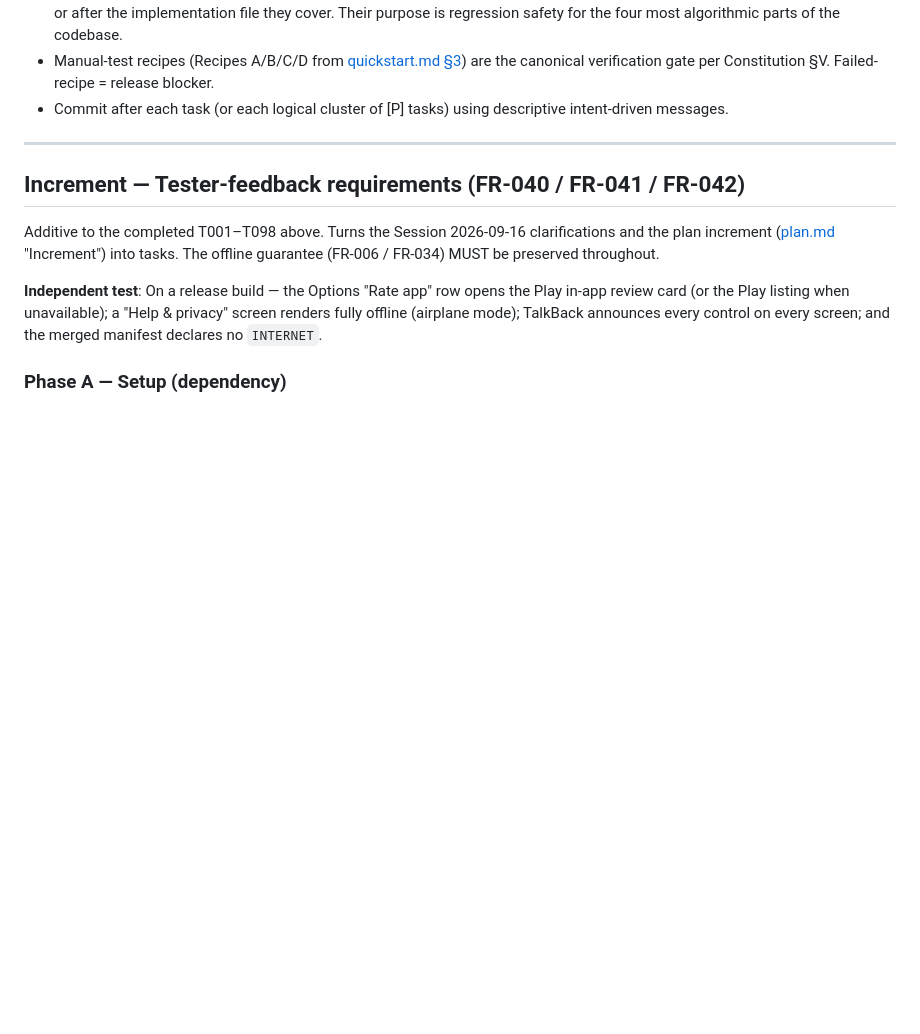
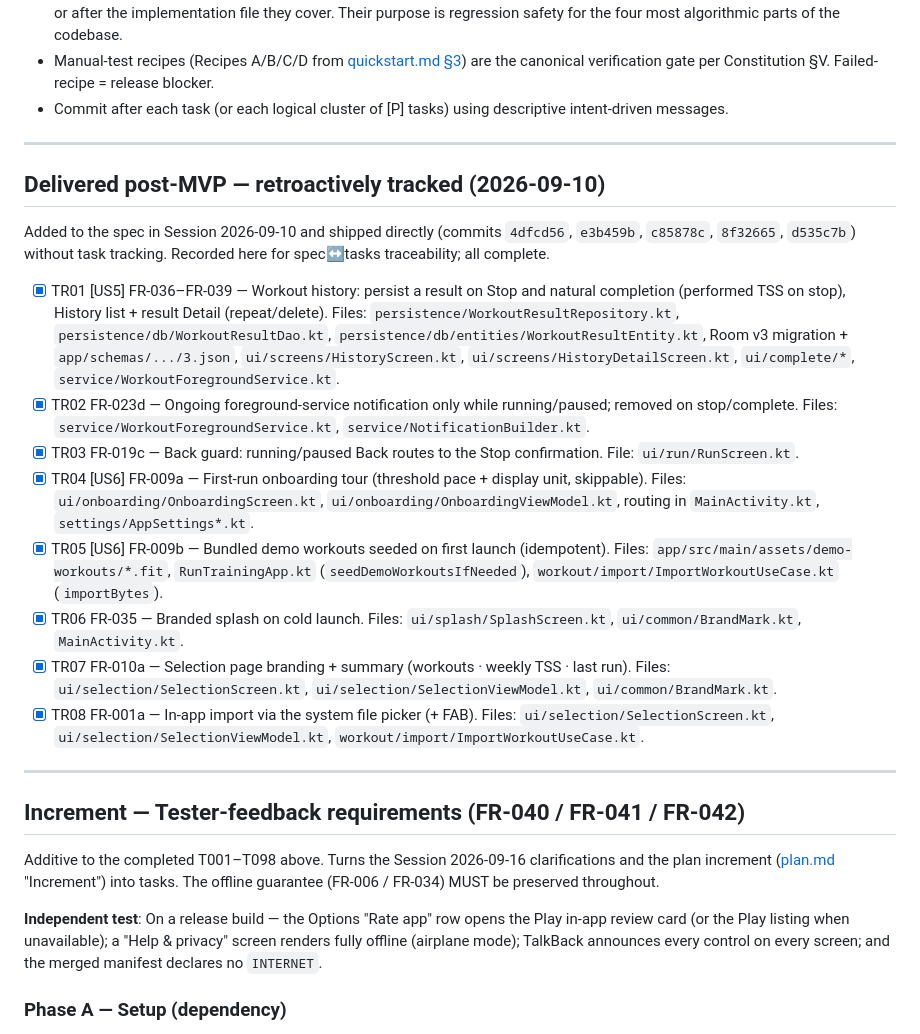
Before and after one commit to roland-privat/fittogym-android, a Markdown page: specs/001-core-workout-flow/tasks.md, the part around the change. Rendered like a GitHub page; blank space fills up the shorter version.

```diff
--- a/specs/001-core-workout-flow/tasks.md
+++ b/specs/001-core-workout-flow/tasks.md
@@ -292,6 +292,21 @@ This is a personal app per Constitution §I; "parallel team strategy" doesn't ap
 
 ---
 
+## Delivered post-MVP — retroactively tracked (2026-09-10)
+
+Added to the spec in Session 2026-09-10 and shipped directly (commits `4dfcd56`, `e3b459b`, `c85878c`, `8f32665`, `d535c7b`) without task tracking. Recorded here for spec↔tasks traceability; all complete.
+
+- [X] TR01 [US5] FR-036–FR-039 — Workout history: persist a result on Stop and natural completion (performed TSS on stop), History list + result Detail (repeat/delete). Files: `persistence/WorkoutResultRepository.kt`, `persistence/db/WorkoutResultDao.kt`, `persistence/db/entities/WorkoutResultEntity.kt`, Room v3 migration + `app/schemas/.../3.json`, `ui/screens/HistoryScreen.kt`, `ui/screens/HistoryDetailScreen.kt`, `ui/complete/*`, `service/WorkoutForegroundService.kt`.
+- [X] TR02 FR-023d — Ongoing foreground-service notification only while running/paused; removed on stop/complete. Files: `service/WorkoutForegroundService.kt`, `service/NotificationBuilder.kt`.
+- [X] TR03 FR-019c — Back guard: running/paused Back routes to the Stop confirmation. File: `ui/run/RunScreen.kt`.
+- [X] TR04 [US6] FR-009a — First-run onboarding tour (threshold pace + display unit, skippable). Files: `ui/onboarding/OnboardingScreen.kt`, `ui/onboarding/OnboardingViewModel.kt`, routing in `MainActivity.kt`, `settings/AppSettings*.kt`.
+- [X] TR05 [US6] FR-009b — Bundled demo workouts seeded on first launch (idempotent). Files: `app/src/main/assets/demo-workouts/*.fit`, `RunTrainingApp.kt` (`seedDemoWorkoutsIfNeeded`), `workout/import/ImportWorkoutUseCase.kt` (`importBytes`).
+- [X] TR06 FR-035 — Branded splash on cold launch. Files: `ui/splash/SplashScreen.kt`, `ui/common/BrandMark.kt`, `MainActivity.kt`.
+- [X] TR07 FR-010a — Selection page branding + summary (workouts · weekly TSS · last run). Files: `ui/selection/SelectionScreen.kt`, `ui/selection/SelectionViewModel.kt`, `ui/common/BrandMark.kt`.
+- [X] TR08 FR-001a — In-app import via the system file picker (+ FAB). Files: `ui/selection/SelectionScreen.kt`, `ui/selection/SelectionViewModel.kt`, `workout/import/ImportWorkoutUseCase.kt`.
+
+---
+
 ## Increment — Tester-feedback requirements (FR-040 / FR-041 / FR-042)
 
 Additive to the completed T001–T098 above. Turns the Session 2026-09-16 clarifications and the plan increment ([plan.md](plan.md) "Increment") into tasks. The offline guarantee (FR-006 / FR-034) MUST be preserved throughout.
```
Also changed, not shown: .specify/memory/constitution.md (+10 -5 lines), specs/001-core-workout-flow/plan.md (+5 -3 lines).
